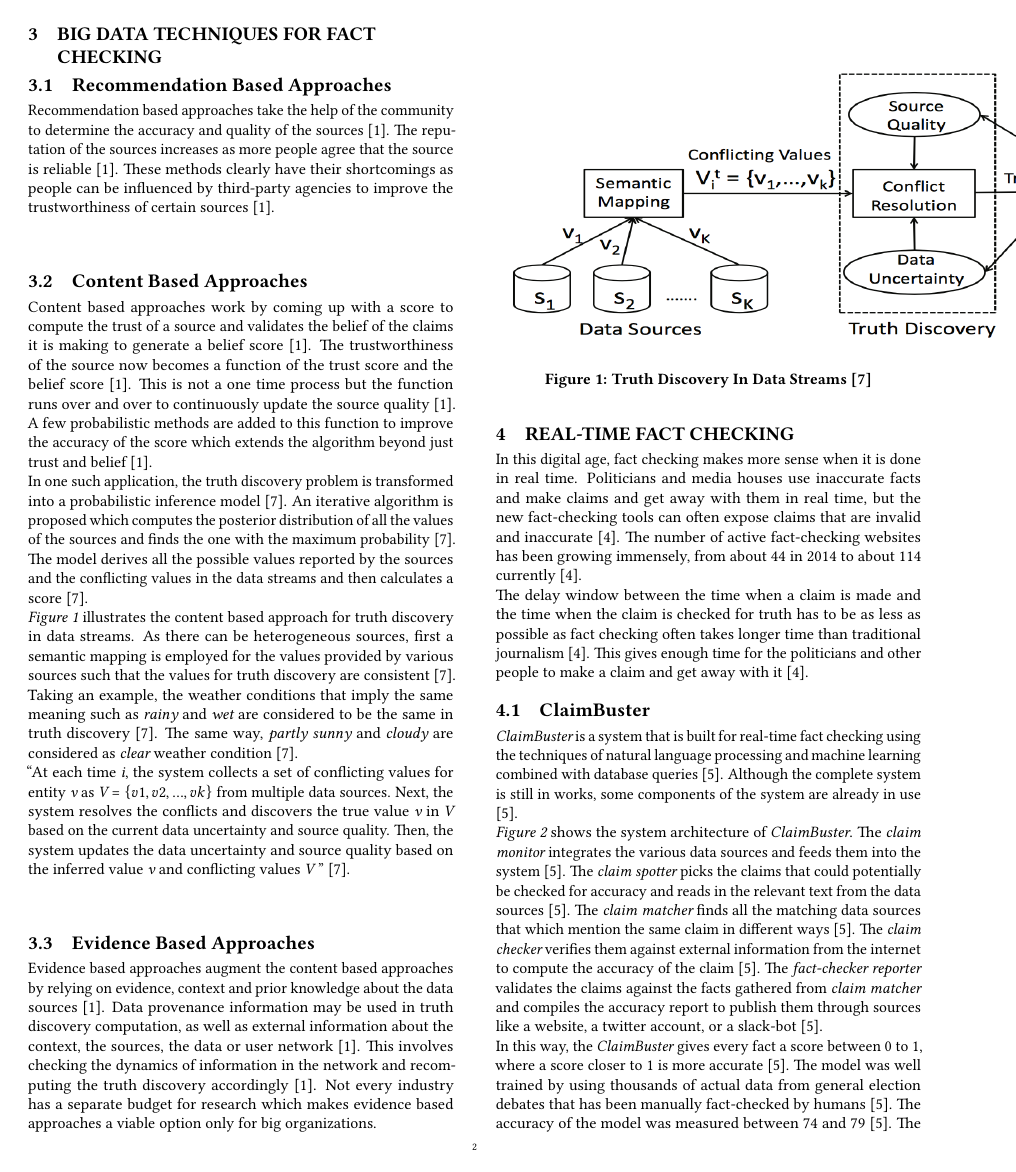
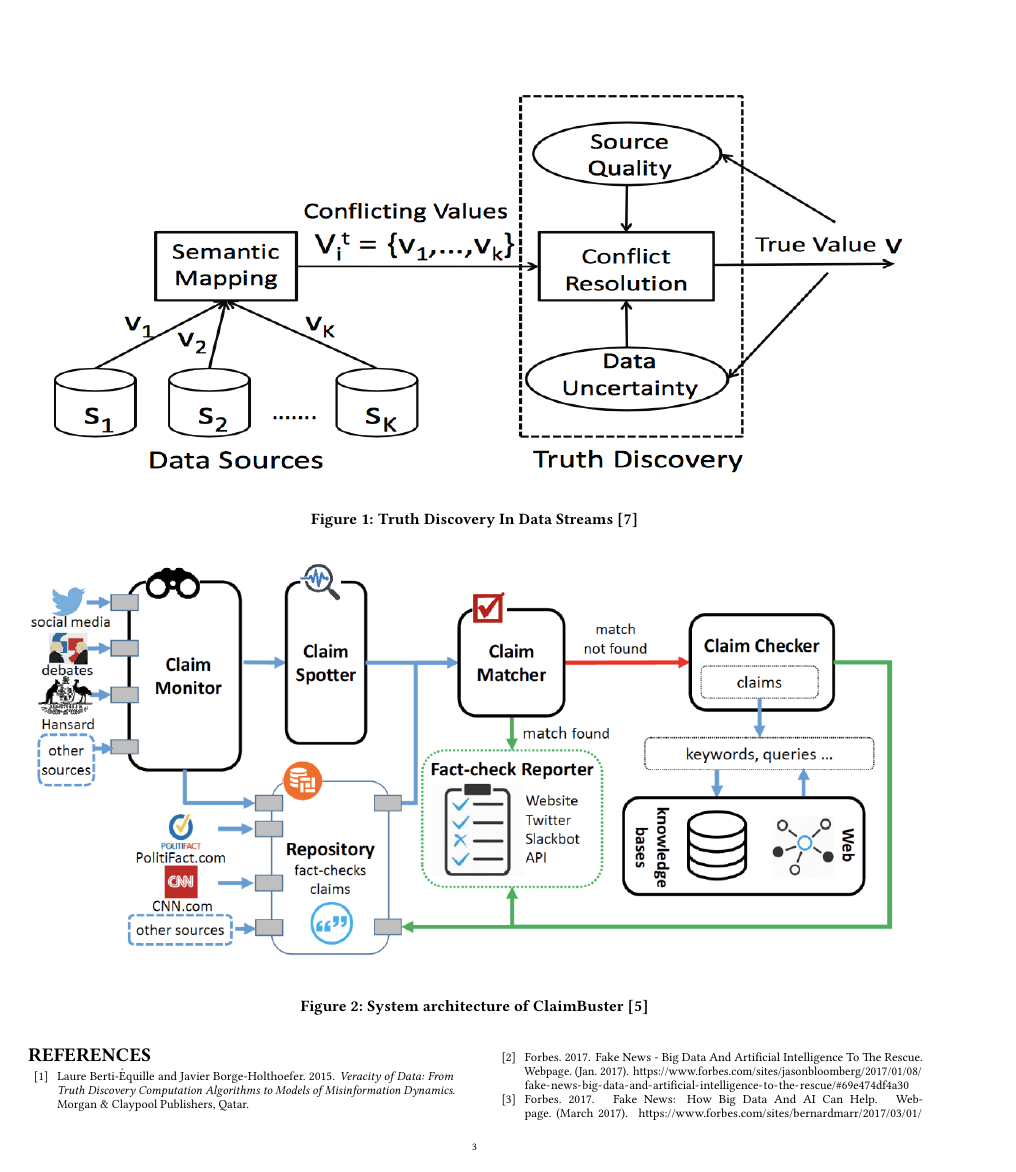
Before and after one commit to bigdata-i523/hid231, a LaTeX paper (paper1/report.tex): page 2 of 3 before the commit and page 3 of 4 after it. Compiled offline with pdfLaTeX.

Commit message:
fix and finalize images

```diff
--- a/paper1/report.tex
+++ b/paper1/report.tex
@@ -51,10 +51,10 @@ Content based approaches work by coming up with a score to compute the trust of
 ``At each time {\em i}, the system collects a set of conflicting
 values for entity {\em v} as {\em V} = $\left\{{v1,v2,...,vk}\right\}$ from multiple data sources. Next, the system resolves the conflicts and discovers the true value {\em v} in {\em V} based on the current data uncertainty and source quality. Then, the system updates the data uncertainty and source quality based on the inferred value {\em v} and conflicting values {\em V} '' \cite{Zhao2014}.
 
-\begin{figure}
-\includegraphics[width=0.7\textwidth]{images/fig1.png}
+\begin{figure*}
+\includegraphics[width=1.0\textwidth]{images/fig1.png}
 \caption{Truth Discovery In Data Streams \cite{Zhao2014}}
-\end{figure}
+\end{figure*}
 
 \subsection{Evidence Based Approaches}
 Evidence based approaches augment the content based approaches by relying on evidence, context and prior knowledge about the data sources \cite{Berti-Equille2016}. Data provenance information may be used in truth discovery computation, as well as external information about the context, the sources, the data or user network \cite{Berti-Equille2016}. This involves checking the dynamics of information in the network and recomputing the truth discovery accordingly \cite{Berti-Equille2016}. Not every industry has a separate budget for research which makes evidence based approaches a viable option only for big organizations.
```
Also changed, not shown: paper1/report.tex (6 more changed lines).
